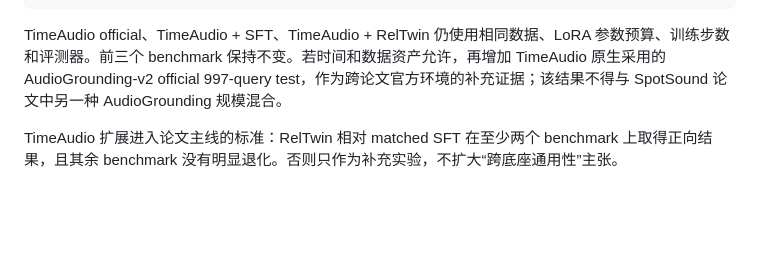
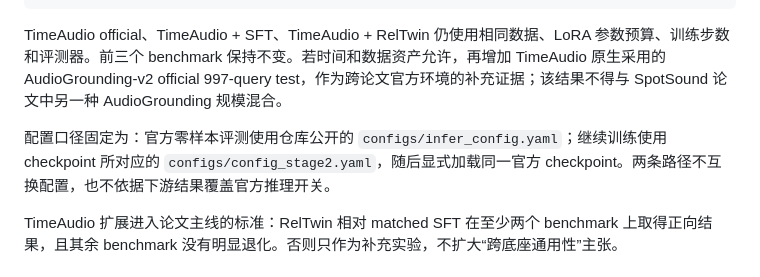
Before and after one commit to tzctzctzctzc/RELTWIN, a Markdown page: experiments/protocols/SPOTSOUND_Q_RELTWIN_AND_EXTENSION_PLAN_20260916.md, the part around the change. Drawn GitHub-style; blank space fills up the shorter version.

Commit message:
docs: pin TimeAudio train and inference configs

```diff
--- a/experiments/protocols/SPOTSOUND_Q_RELTWIN_AND_EXTENSION_PLAN_20260916.md
+++ b/experiments/protocols/SPOTSOUND_Q_RELTWIN_AND_EXTENSION_PLAN_20260916.md
@@ -178,6 +178,8 @@ Q-P5 完成后，接入公开 TimeAudio checkpoint，执行与 Q 相同的审计
 
 TimeAudio official、TimeAudio + SFT、TimeAudio + RelTwin 仍使用相同数据、LoRA 参数预算、训练步数和评测器。前三个 benchmark 保持不变。若时间和数据资产允许，再增加 TimeAudio 原生采用的 AudioGrounding-v2 official 997-query test，作为跨论文官方环境的补充证据；该结果不得与 SpotSound 论文中另一种 AudioGrounding 规模混合。
 
+配置口径固定为：官方零样本评测使用仓库公开的 `configs/infer_config.yaml`；继续训练使用 checkpoint 所对应的 `configs/config_stage2.yaml`，随后显式加载同一官方 checkpoint。两条路径不互换配置，也不依据下游结果覆盖官方推理开关。
+
 TimeAudio 扩展进入论文主线的标准：RelTwin 相对 matched SFT 在至少两个 benchmark 上取得正向结果，且其余 benchmark 没有明显退化。否则只作为补充实验，不扩大“跨底座通用性”主张。
 
 ## 8. 运行管理与阶段审计
```
